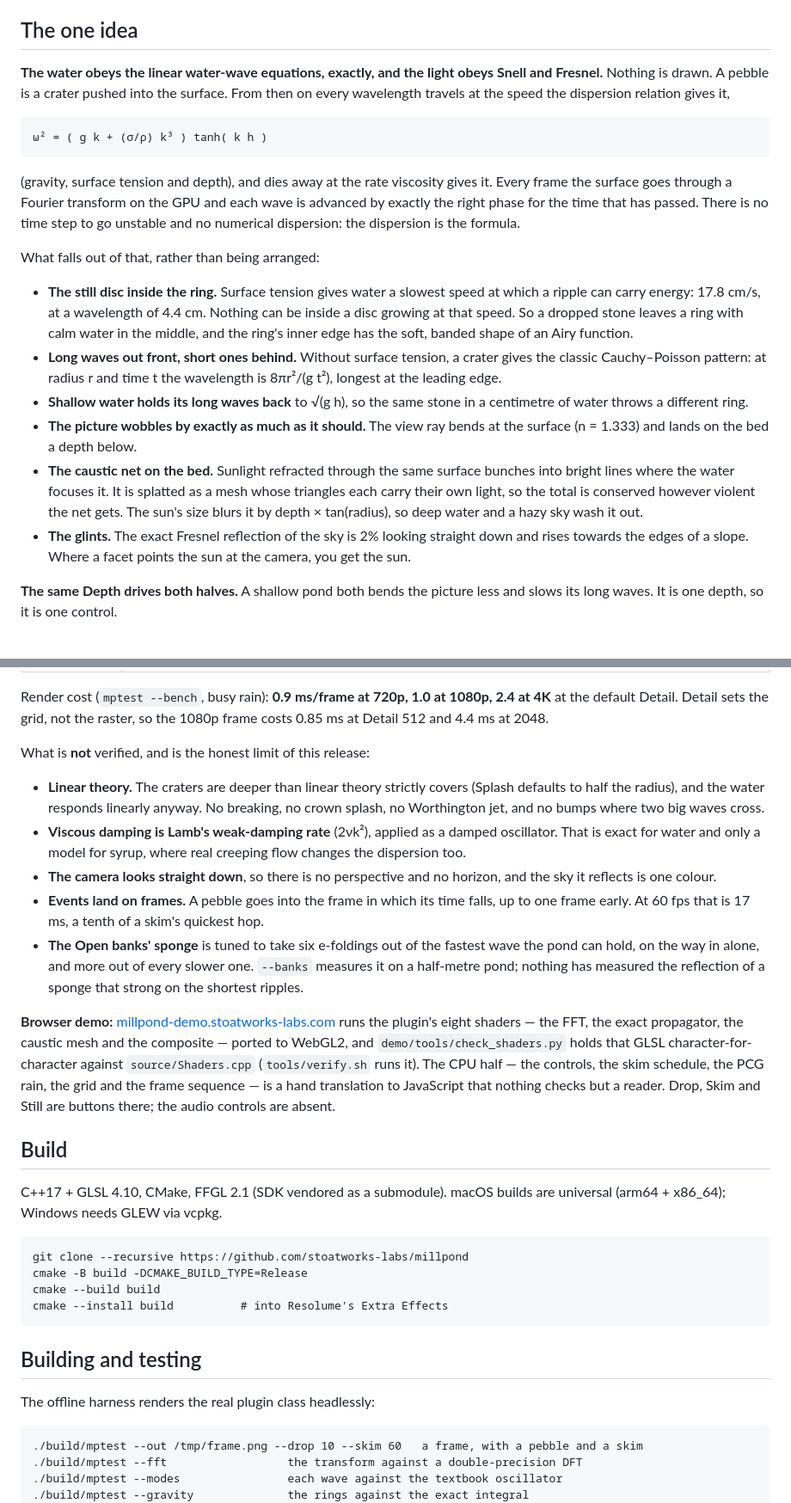
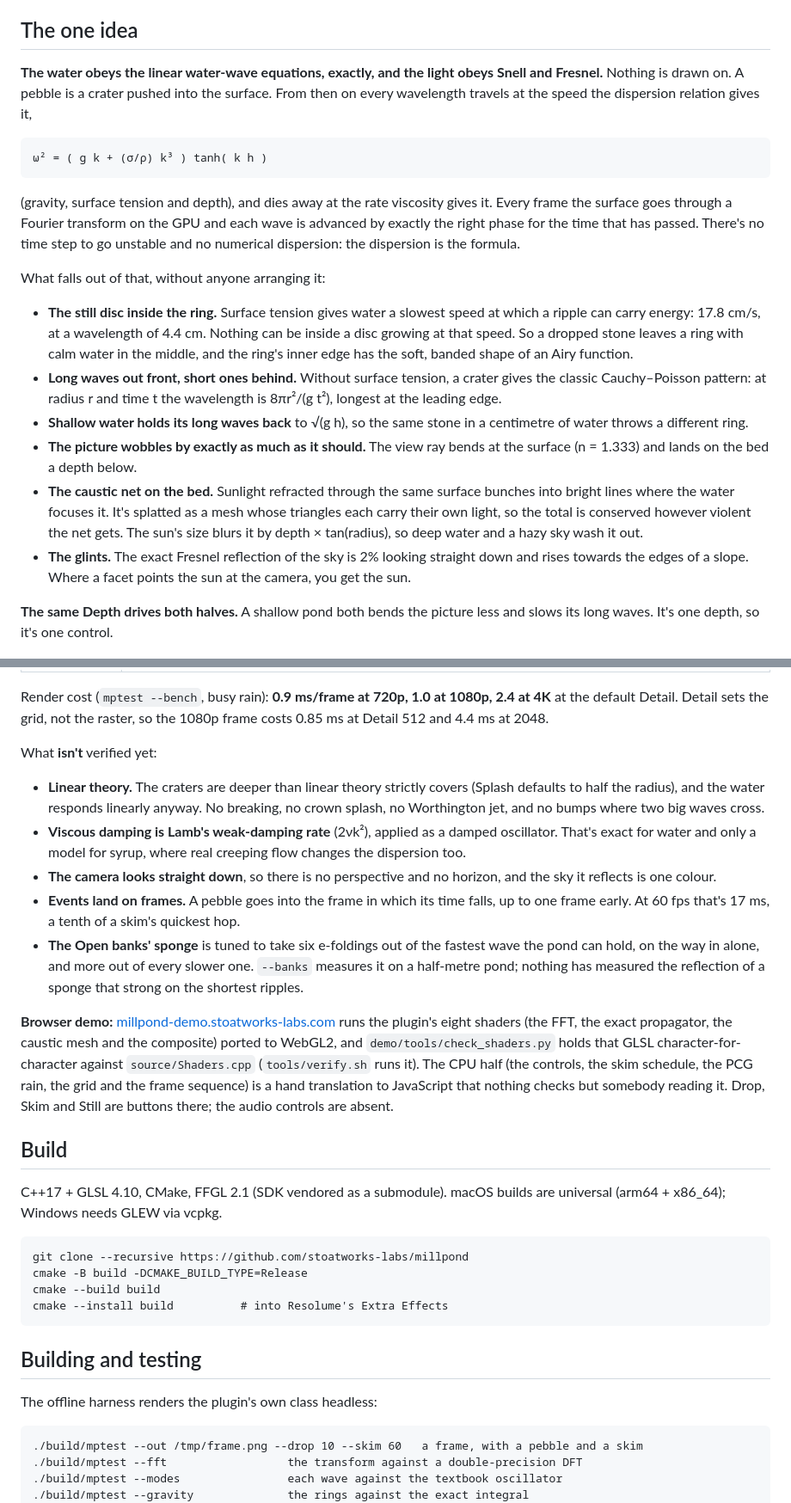
Before and after one commit to stoatworks-labs/millpond, a Markdown page: README.md, 2 parts joined by grey strips. Shown at 86% size. GitHub-like rendering.

```diff
--- a/README.md
+++ b/README.md
@@ -70,7 +64,7 @@ macOS builds are signed and notarised and open normally. The Windows builds are
 ## The one idea
 
 **The water obeys the linear water-wave equations, exactly, and the light
-obeys Snell and Fresnel.** Nothing is drawn. A pebble is a crater pushed into
+obeys Snell and Fresnel.** Nothing is drawn on. A pebble is a crater pushed into
 the surface. From then on every wavelength travels at the speed the dispersion
 relation gives it,
 
@@ -79,10 +73,10 @@ relation gives it,
 (gravity, surface tension and depth), and dies away at the rate viscosity
 gives it. Every frame the surface goes through a Fourier transform on the GPU
 and each wave is advanced by exactly the right phase for the time that has
-passed. There is no time step to go unstable and no numerical dispersion: the
+passed. There's no time step to go unstable and no numerical dispersion: the
 dispersion is the formula.
 
-What falls out of that, rather than being arranged:
+What falls out of that, without anyone arranging it:
 
 - **The still disc inside the ring.** Surface tension gives water a slowest
   speed at which a ripple can carry energy: 17.8 cm/s, at a wavelength of
@@ -97,7 +91,7 @@ What falls out of that, rather than being arranged:
 - **The picture wobbles by exactly as much as it should.** The view ray bends
   at the surface (n = 1.333) and lands on the bed a depth below.
 - **The caustic net on the bed.** Sunlight refracted through the same surface
-  bunches into bright lines where the water focuses it. It is splatted as a
+  bunches into bright lines where the water focuses it. It's splatted as a
   mesh whose triangles each carry their own light, so the total is conserved
   however violent the net gets. The sun's size blurs it by depth × tan(radius),
   so deep water and a hazy sky wash it out.
@@ -106,7 +100,7 @@ What falls out of that, rather than being arranged:
   the sun at the camera, you get the sun.
 
 **The same Depth drives both halves.** A shallow pond both bends the picture
-less and slows its long waves. It is one depth, so it is one control.
+less and slows its long waves. It's one depth, so it's one control.
 
 ![The height of the water a few seconds after one pebble: a ring with a still disc inside it](docs/ring-height.png)
 
@@ -219,19 +213,19 @@ Render cost (`mptest --bench`, busy rain): **0.9 ms/frame at 720p, 1.0 at
 1080p, 2.4 at 4K** at the default Detail. Detail sets the grid, not the
 raster, so the 1080p frame costs 0.85 ms at Detail 512 and 4.4 ms at 2048.
 
-What is **not** verified, and is the honest limit of this release:
+What **isn't** verified yet:
 
 - **Linear theory.** The craters are deeper than linear theory strictly
   covers (Splash defaults to half the radius), and the water responds
   linearly anyway. No breaking, no crown splash, no Worthington jet, and no
   bumps where two big waves cross.
 - **Viscous damping is Lamb's weak-damping rate** (2νk²), applied as a damped
-  oscillator. That is exact for water and only a model for syrup, where real
+  oscillator. That's exact for water and only a model for syrup, where real
   creeping flow changes the dispersion too.
 - **The camera looks straight down**, so there is no perspective and no
   horizon, and the sky it reflects is one colour.
 - **Events land on frames.** A pebble goes into the frame in which its time
-  falls, up to one frame early. At 60 fps that is 17 ms, a tenth of a skim's
+  falls, up to one frame early. At 60 fps that's 17 ms, a tenth of a skim's
   quickest hop.
 - **The Open banks' sponge** is tuned to take six e-foldings out of the
   fastest wave the pond can hold, on the way in alone, and more out of every
@@ -239,12 +233,12 @@ What is **not** verified, and is the honest limit of this release:
   the reflection of a sponge that strong on the shortest ripples.
 
 **Browser demo:** [millpond-demo.stoatworks-labs.com](https://millpond-demo.stoatworks-labs.com)
-runs the plugin's eight shaders — the FFT, the exact propagator, the caustic
-mesh and the composite — ported to WebGL2, and `demo/tools/check_shaders.py`
+runs the plugin's eight shaders (the FFT, the exact propagator, the caustic
+mesh and the composite) ported to WebGL2, and `demo/tools/check_shaders.py`
 holds that GLSL character-for-character against `source/Shaders.cpp`
-(`tools/verify.sh` runs it). The CPU half — the controls, the skim schedule, the
-PCG rain, the grid and the frame sequence — is a hand translation to JavaScript
-that nothing checks but a reader. Drop, Skim and Still are buttons there; the
+(`tools/verify.sh` runs it). The CPU half (the controls, the skim schedule, the
+PCG rain, the grid and the frame sequence) is a hand translation to JavaScript
+that nothing checks but somebody reading it. Drop, Skim and Still are buttons there; the
 audio controls are absent.
 
 ## Build
@@ -259,7 +253,7 @@ are universal (arm64 + x86_64); Windows needs GLEW via vcpkg.
 
 ## Building and testing
 
-The offline harness renders the real plugin class headlessly:
+The offline harness renders the plugin's own class headless:
 
     ./build/mptest --out /tmp/frame.png --drop 10 --skim 60   a frame, with a pebble and a skim
     ./build/mptest --fft                  the transform against a double-precision DFT
```
Also changed, not shown: other parts of README.md (+25 -31 lines).
